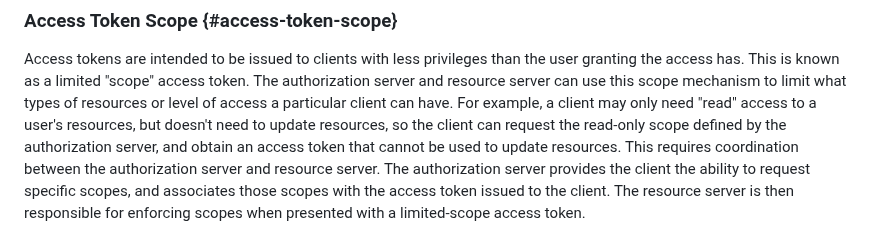
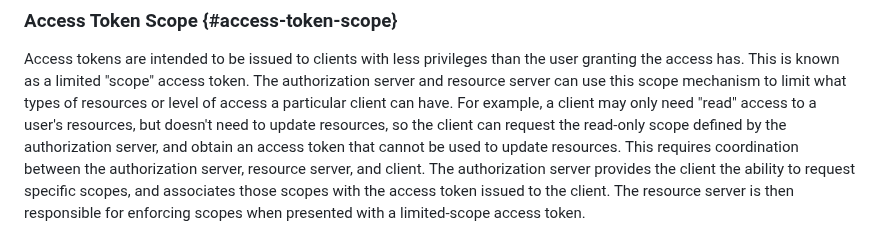
Before and after one commit to oauth-wg/oauth-v2-1, a Markdown page: draft-ietf-oauth-v2-1.md, the part around the change. GitHub-like rendering.

Commit message:
editorial

```diff
--- a/draft-ietf-oauth-v2-1.md
+++ b/draft-ietf-oauth-v2-1.md
@@ -581,7 +581,7 @@ can have. For example, a client may only need "read" access to a user's
 resources, but doesn't need to update resources, so the client can request
 the read-only scope defined by the authorization server, and obtain
 an access token that cannot be used to update resources. This requires
-coordination between the authorization server and resource server. The
+coordination between the authorization server, resource server, and client. The
 authorization server provides the client the ability to request specific
 scopes, and associates those scopes with the access token issued to the client.
 The resource server is then responsible for enforcing scopes when presented
```
